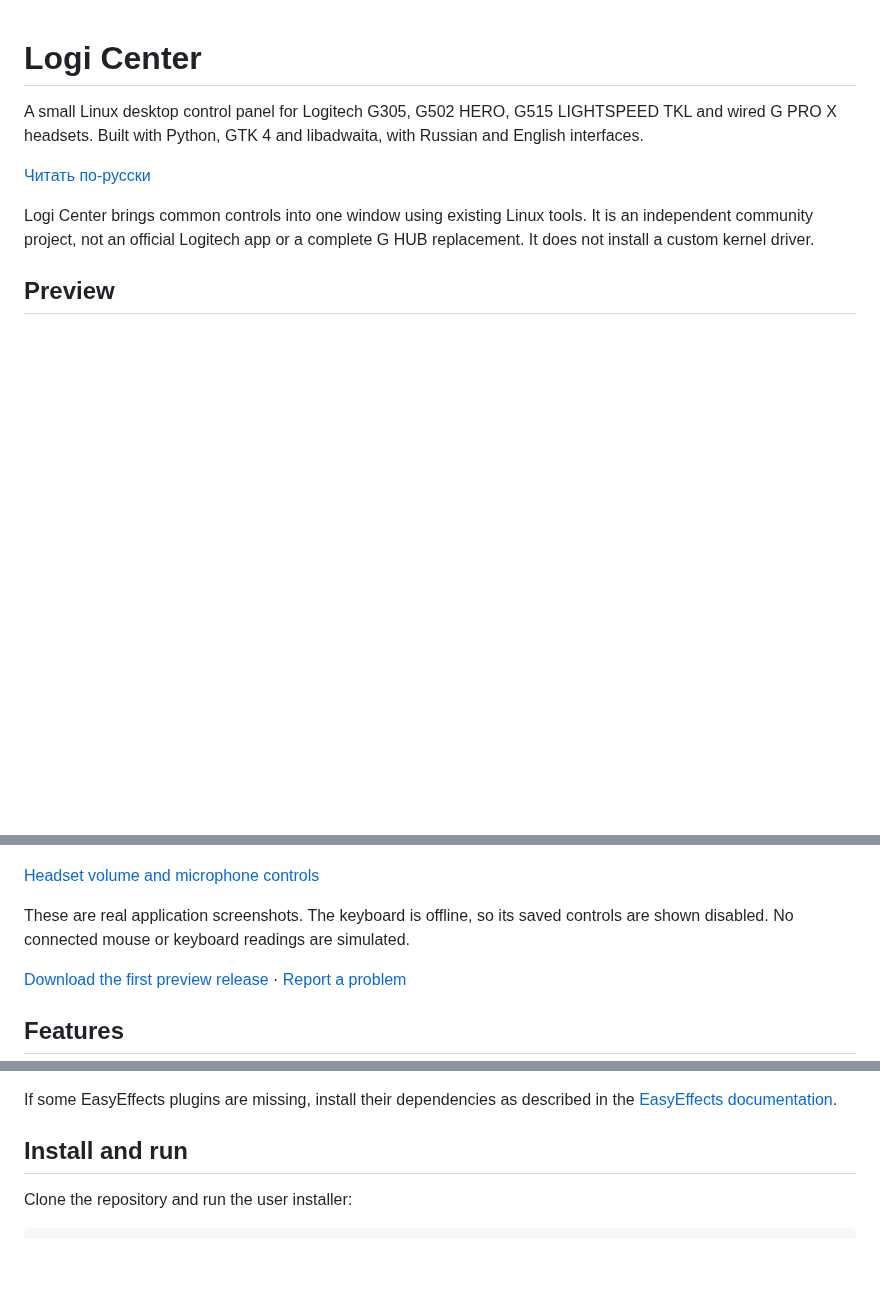
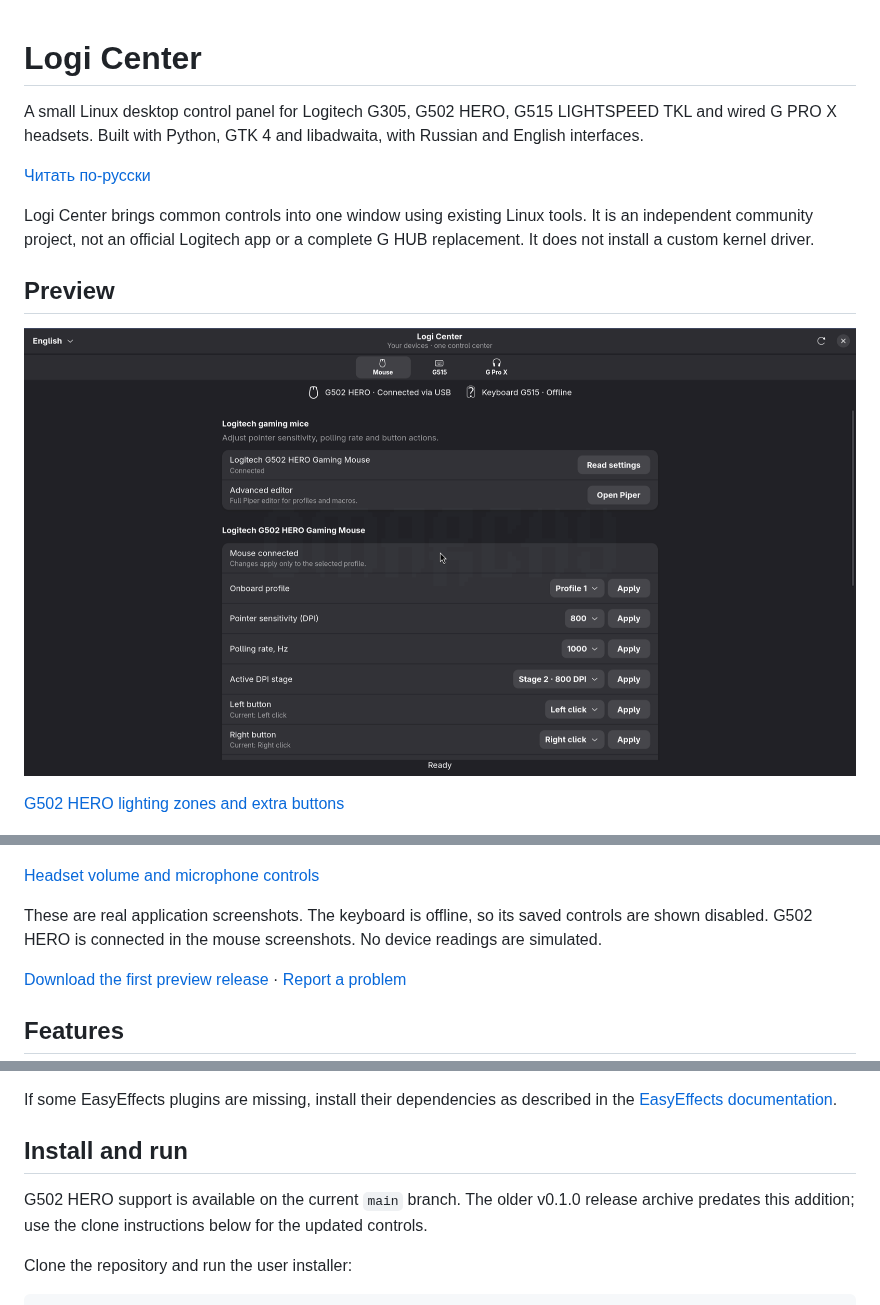
Before and after one commit to Mirox921/logi-center, a Markdown page: README.md, 3 parts joined by grey strips. Rendered like a GitHub page; pictures changed too: docs/screenshots/g502-profiles.png (added); blank space fills up the shorter version.

```diff
--- a/README.md
+++ b/README.md
@@ -8,13 +8,17 @@ Logi Center brings common controls into one window using existing Linux tools. I
 
 ## Preview
 
+![Connected G502 HERO profiles and mouse controls](docs/screenshots/g502-profiles.png)
+
+[G502 HERO lighting zones and extra buttons](docs/screenshots/g502-lighting.png)
+
 ![Audio effects, preset import and headset controls](docs/screenshots/audio.png)
 
 ![Saved keyboard lighting controls with the keyboard offline](docs/screenshots/keyboard.png)
 
 [Headset volume and microphone controls](docs/screenshots/audio-devices.png)
 
-These are real application screenshots. The keyboard is offline, so its saved controls are shown disabled. No connected mouse or keyboard readings are simulated.
+These are real application screenshots. The keyboard is offline, so its saved controls are shown disabled. G502 HERO is connected in the mouse screenshots. No device readings are simulated.
 
 [Download the first preview release](https://github.com/Mirox921/logi-center/releases/tag/v0.1.0) · [Report a problem](https://github.com/Mirox921/logi-center/issues)
 
@@ -51,6 +55,8 @@ sudo pacman -S --needed python python-gobject python-cairo python-yaml gtk4 liba
 If some EasyEffects plugins are missing, install their dependencies as described in the [EasyEffects documentation](https://github.com/wwmm/easyeffects).
 
 ## Install and run
+
+G502 HERO support is available on the current `main` branch. The older v0.1.0 release archive predates this addition; use the clone instructions below for the updated controls.
 
 Clone the repository and run the user installer:
 
```
Also changed, not shown: README.ru.md (+7 -1 lines), docs/screenshots/g502-lighting.png (added).
